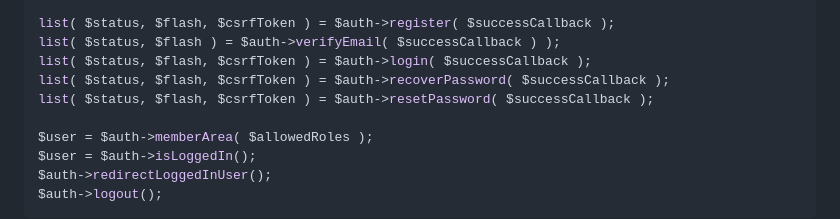
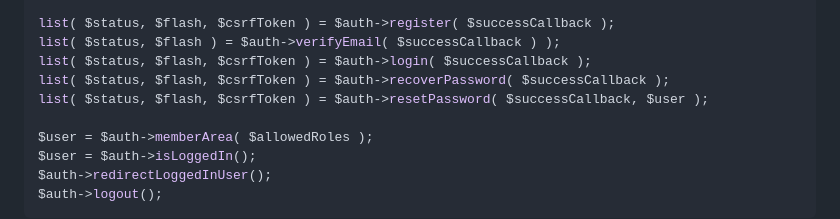
Before and after one commit to elmyrockers/EzAuth, a Markdown page: re-plan.md, the part around the change. Drawn GitHub-style.

Commit message:
Update plan: add user param for resetPassword method

```diff
--- a/re-plan.md
+++ b/re-plan.md
@@ -88,7 +88,7 @@ list( $status, $flash, $csrfToken ) = $auth->register( $successCallback );
 list( $status, $flash ) = $auth->verifyEmail( $successCallback ) );
 list( $status, $flash, $csrfToken ) = $auth->login( $successCallback );
 list( $status, $flash, $csrfToken ) = $auth->recoverPassword( $successCallback );
-list( $status, $flash, $csrfToken ) = $auth->resetPassword( $successCallback );
+list( $status, $flash, $csrfToken ) = $auth->resetPassword( $successCallback, $user );
 
 $user = $auth->memberArea( $allowedRoles );
 $user = $auth->isLoggedIn();
```
